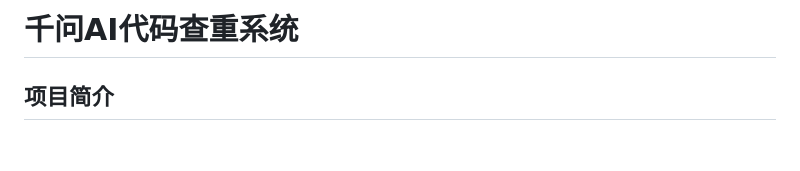
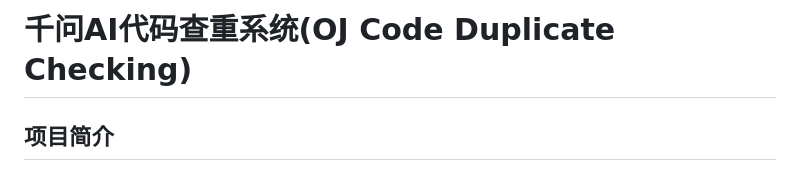
Before and after one commit to linux-tools/OJCodeDuplicateChecking, a Markdown page: README.md, the part around the change. GitHub-like rendering; blank space fills up the shorter version.

Commit message:
修改：     README.md

```diff
--- a/README.md
+++ b/README.md
@@ -1,4 +1,4 @@
-# 千问AI代码查重系统
+# 千问AI代码查重系统(OJ Code Duplicate Checking)
 
 ## 项目简介
 
```
